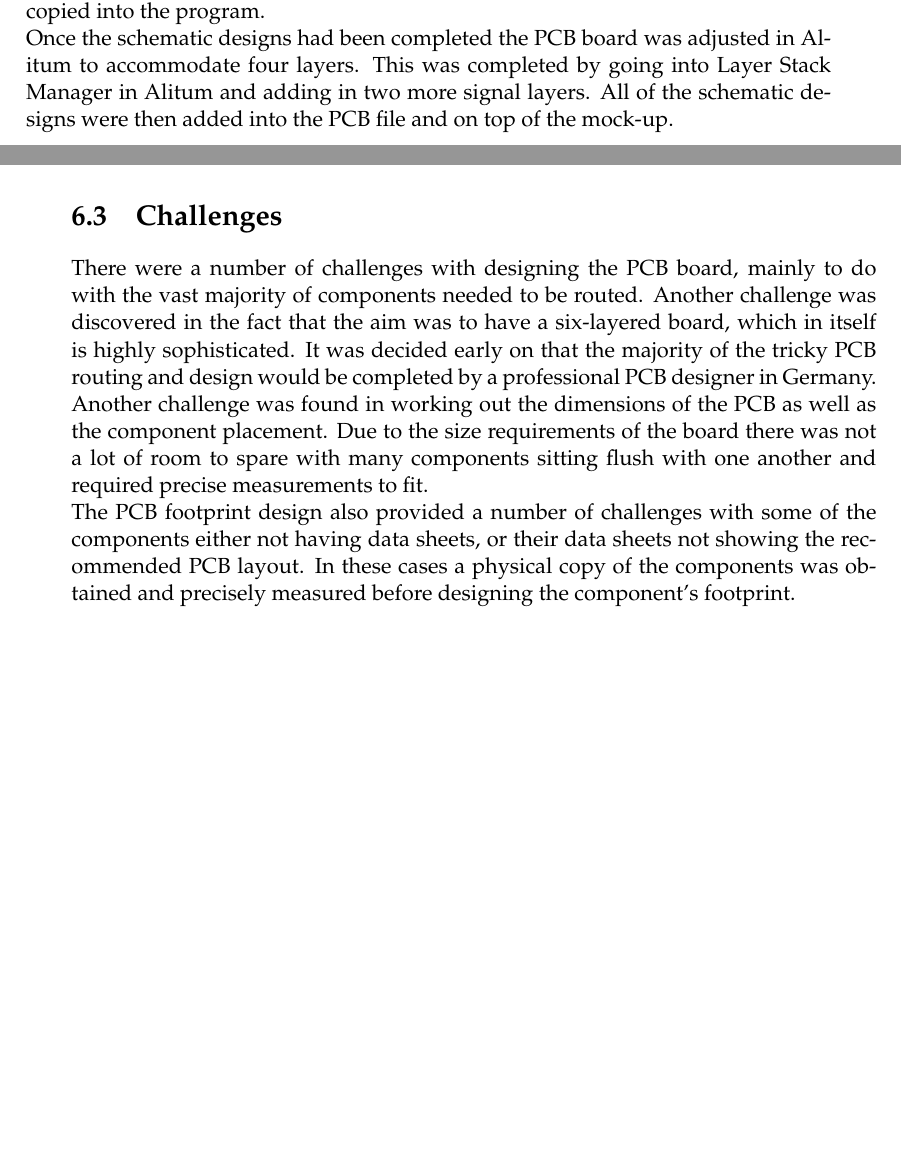
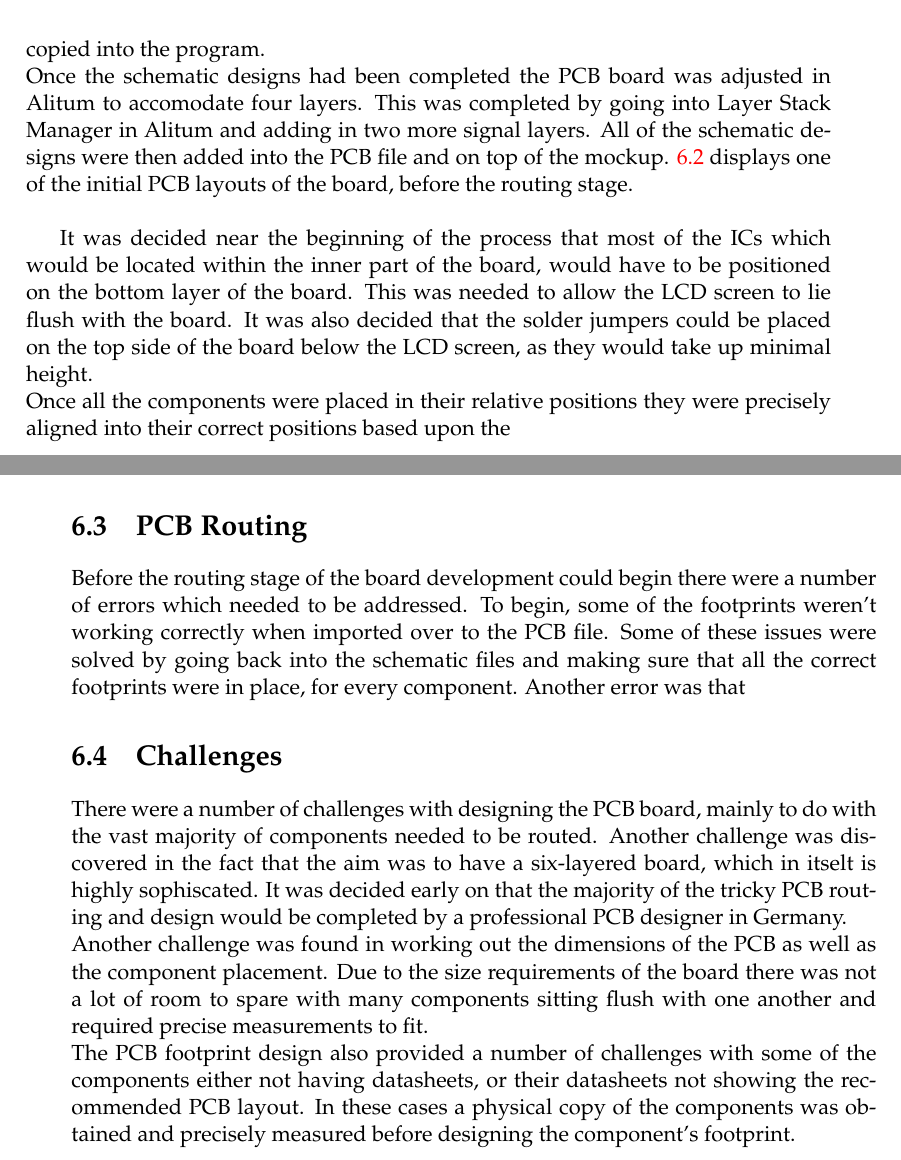
Before and after one commit to lsm1996/thesis, a LaTeX thesis (main.tex, which reads Chapters/Chapter6.tex): two parts of pages 45 and 46 of 54 before the commit and two parts of pages 47 and 48 of 56 after it, joined at a grey line, cut so that both start at the same text, the shorter picture padded with empty space. Compiled offline with pdfLaTeX.

Commit message:
Add files via upload
Adding in info about PCB layout, challenges and routing

```diff
--- a/Chapters/Chapter6.tex
+++ b/Chapters/Chapter6.tex
@@ -17,5 +25,5 @@ This section provides
 
 \section{PCB Layout}
 
-	The start of the PCB Design process begun with a graphical editor being used to create a mock-up of the MEGA65 phone. This mock-up included precise measurements of the height and width of the device as well as the location of all of the major components required for the device, including the FPGA pins and the 4G Modems. The mock-up was used as the template for the PCB board with all of the measurements copied into the program. \\
-	Once the schematic designs had been completed the PCB board was adjusted in Alitum to accommodate four layers. This was completed by going into Layer Stack Manager in Alitum and adding in two more signal layers. All of the schematic designs were then added into the PCB file and on top of the mock-up.
+	The start of the PCB Design process begun with a graphical editor being used to create a mockup of the MEGA65 phone. This mockup included precise measurements of the height and width of the device as well as the location of all of the major components required for the device, including the FPGA pins and the 4G Modems. THe mockup was used as the template for the PCB board with all of the measurements copied into the program. \\
+	Once the schematic designs had been completed the PCB board was adjusted in Alitum to accomodate four layers. This was completed by going into Layer Stack Manager in Alitum and adding in two more signal layers. All of the schematic designs were then added into the PCB file and on top of the mockup. \ref{fig:Initial_PCB} displays one of the initial PCB layouts of the board, before the routing stage.\\
@@ -22,9 +34,17 @@ This section provides
+	\label{fig:Initial_PCB}
+\end{figure}
+
+	It was decided near the beginning of the process that most of the ICs which would be located within the inner part of the board, would have to be positioned on the bottom layer of the board. This was needed to allow the LCD screen to lie flush with the board. It was also decided that the solder jumpers could be placed on the top side of the board below the LCD screen, as they would take up minimal height.\\
+	Once all the components were placed in their relative positions they were precisely aligned into their correct positions based upon the
+\section{PCB Routing}
+
+	Before the routing stage of the board development could begin there were a number of errors which needed to be addressed. To begin, some of the footprints weren't working correctly when imported over to the PCB file. Some of these issues were solved by going back into the schematic files and making sure that all the correct footprints were in place, for every component. Another error was that
 
 \section{Challenges}
 
-	There were a number of challenges with designing the PCB board, mainly to do with the vast majority of components needed to be routed. Another challenge was discovered in the fact that the aim was to have a six-layered board, which in itself is highly sophisticated. It was decided early on that the majority of the tricky PCB routing and design would be completed by a professional PCB designer in Germany.\\
+	There were a number of challenges with designing the PCB board, mainly to do with the vast majority of components needed to be routed. Another challenge was discovered in the fact that the aim was to have a six-layered board, which in itselt is highly sophiscated. It was decided early on that the majority of the tricky PCB routing and design would be completed by a professional PCB designer in Germany.\\
 Another challenge was found in working out the dimensions of the PCB as well as the component placement. Due to the size requirements of the board there was not a lot of room to spare with many components sitting flush with one another and required precise measurements to fit. \\
-The PCB footprint design also provided a number of challenges with some of the components either not having data sheets, or their data sheets not showing the recommended PCB layout. In these cases a physical copy of the components was obtained and precisely measured before designing the component's footprint.
+The PCB footprint design also provided a number of challenges with some of the components either not having datasheets, or their datasheets not showing the recommended PCB layout. In these cases a physical copy of the components was obtained and precisely measured before designing the component's footprint.
 
 
 
```
Also changed, not shown: Chapters/Chapter6.tex (18 more changed lines).
